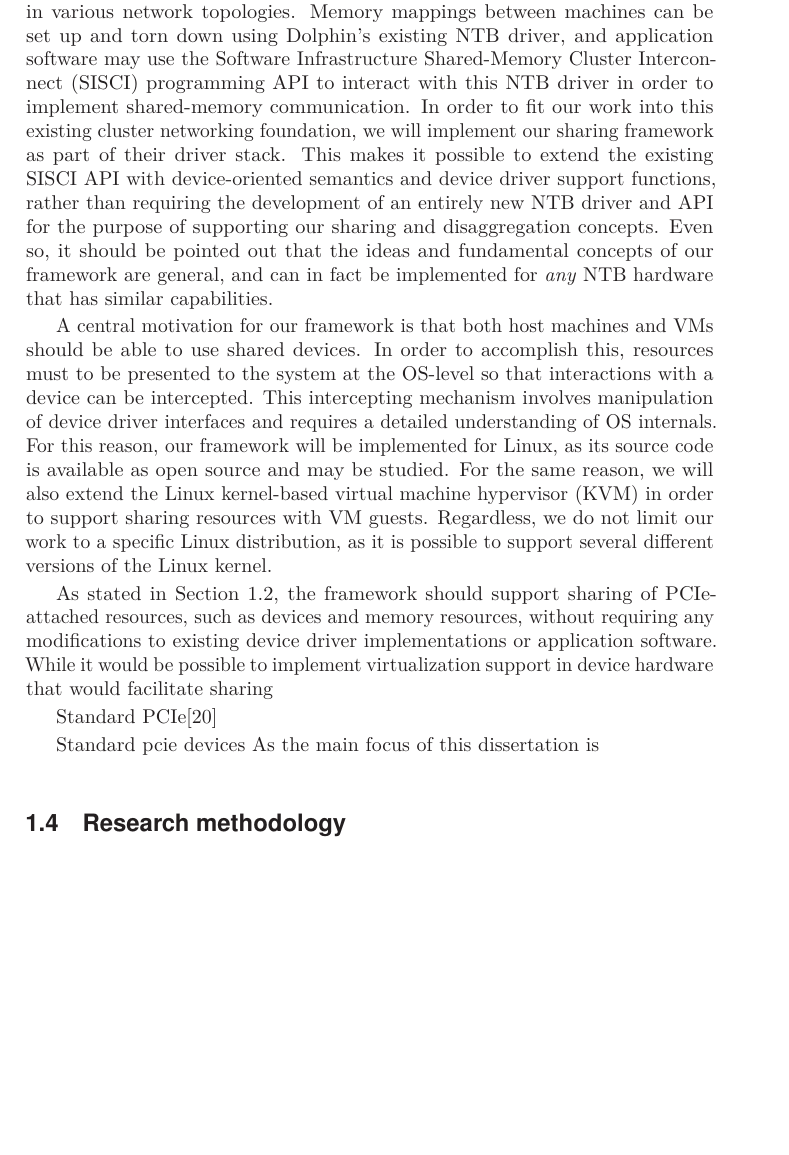
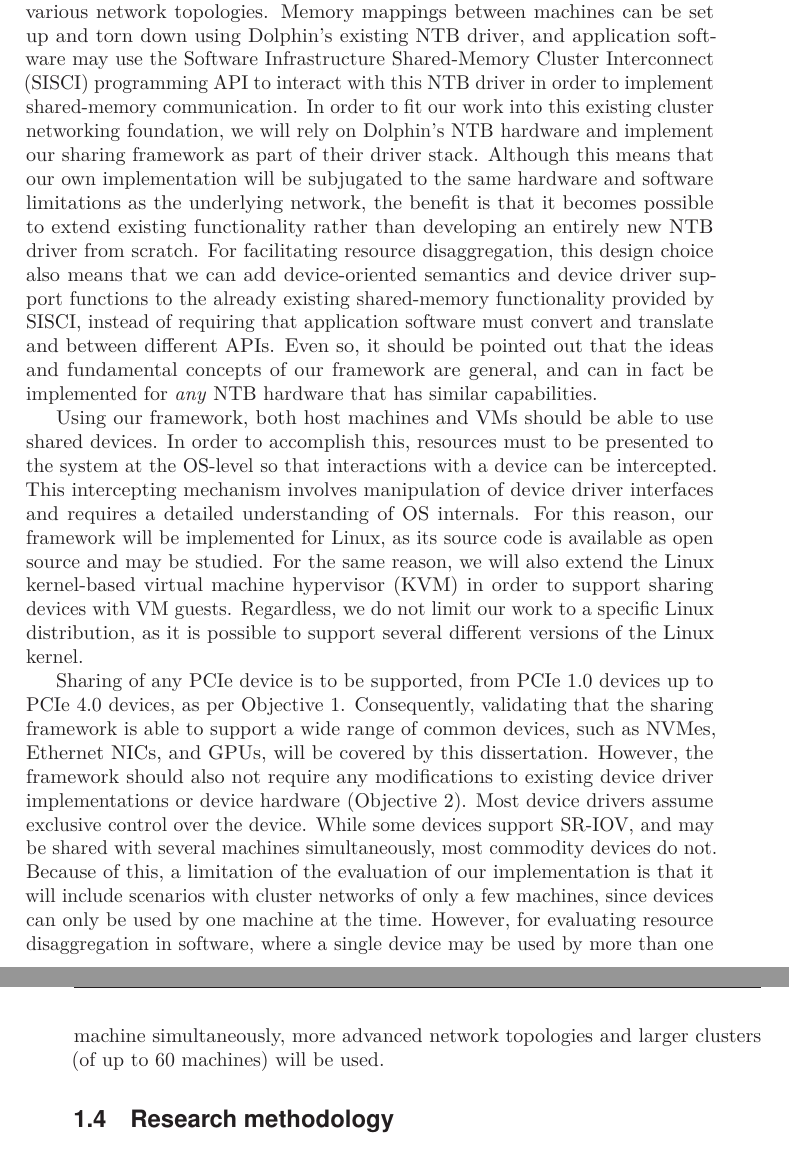
Before and after one commit to enfiskutensykkel/phd-thesis, a LaTeX thesis (main.tex, which reads sections/introduction.tex): part of page 25 of 53 before the commit and two parts of pages 25 and 26 of 53 after it, the two joined at a grey line, cut so that both start at the same text, the shorter picture padded with empty space. Compiled offline with pdfLaTeX.

Commit message:
Update on Overleaf.

```diff
--- a/sections/introduction.tex
+++ b/sections/introduction.tex
@@ -366,15 +366,17 @@ Dolphin's \gls{ntb} adapter cards and cluster switches make it possible to build
 %
 Memory mappings between machines can be set up and torn down using Dolphin's existing \gls{ntb} driver, and application software may use the \gls{sisci} programming \gls{api} to interact with this \gls{ntb} driver in order to implement shared-memory communication.
 %
-In order to fit our work into this existing cluster networking foundation, we will implement our sharing framework as part of their driver stack.
+In order to fit our work into this existing cluster networking foundation, we will rely on Dolphin's \gls{ntb} hardware and implement our sharing framework as part of their driver stack.
 %
-This makes it possible to extend the existing \gls{sisci}~\gls{api} with device-oriented semantics and device driver support functions, rather than requiring the development of an entirely new \gls{ntb} driver and \gls{api} for the purpose of supporting our sharing and \gls{disaggregation} concepts.
+Although this means that our own implementation will be subjugated to the same hardware and software limitations as the underlying network, the benefit is that it becomes possible to extend existing functionality rather than developing an entirely new \gls{ntb} driver from scratch.
+%
+For facilitating resource \gls{disaggregation}, this design choice also means that we can add device-oriented semantics and device driver support functions to the already existing shared-memory functionality provided by \gls{sisci}, instead of requiring that application software must convert and translate and between different \glspl{api}.
 %
 Even so, it should be pointed out that the ideas and fundamental concepts of our framework are general, and can in fact be implemented for \emph{any} \gls{ntb} hardware that has similar capabilities.
 
 
 
-A central motivation for our framework is that both \gls{host}~machines and \glspl{vm} should be able to use shared devices.
+Using our framework, both \gls{host}~machines and \glspl{vm} should be able to use shared devices.
 %
 In order to accomplish this, resources must to be presented to the system at the \gls{os}-level so that interactions with a device can be intercepted.
 %
@@ -382,37 +384,25 @@ This intercepting mechanism involves manipulation of device driver interfaces an
 %
 For this reason, our framework will be implemented for Linux, as its source code is available as open source and may be studied.
 %
-For the same reason, we will also extend the \gls{kvm} in order to support sharing resources with \gls{vm} \glspl{guest}.
+For the same reason, we will also extend the \gls{kvm} in order to support sharing devices with \gls{vm} \glspl{guest}.
 %
 Regardless, we do not limit our work to a specific Linux distribution, as it is possible to support several different versions of the Linux kernel.
 
 
 
-As stated in \cref{sec:problem}, the framework should support sharing of \gls{pcie}-attached resources, such as devices and memory resources, without requiring any modifications to existing device driver implementations or application software.
+Sharing of any \gls{pcie} device is to be supported, from \gls{pcie}~1.0 devices up to \gls{pcie}~4.0 devices, as per \cref{obj:distributed}.
 %
-While it would be possible to implement virtualization support in device hardware that would facilitate sharing
-
-Standard \gls{pcie}\cite{spec:PCIe}
-
-
-Standard pcie devices
-As the main focus of this dissertation is
-%a limitation because device drivers are written in this way
-%performance requirement = local access
-%therefore comparison tests
-%therefore loads of small clusters in evaluation
-%also cluster sizes, and because the nature of the mechanisms focused on small clusters
-
-% point about standard pcie devices (from 1.0 to 4.0) and not foreseeing special devices?
-
-% commodity hardware
-%It should also be noted that while the presented experiments primarily use Intel~Xeon as the \gls{cpu} architecture and \glspl{nvme}, Ethernet~\glspl{nic}, and Nvidia \glspl{gpu} were used for shared resources, we also used additional \gls{cpu} architectures and devices during the development and validation phases.
+Consequently, validating that the sharing framework is able to support a wide range of common devices, such as \glspl{nvme}, Ethernet~\glspl{nic}, and \glspl{gpu}, will be covered by this dissertation.
 %
-%This includes \gls{cpu} architectures like AMD and ARM, and other devices like \glspl{fpga}, sound cards, and \gls{pcie}-attached cameras.
-
-
-
-
+However, the framework should also not require any modifications to existing device driver implementations or device hardware~(\cref{obj:transparent}).
+%
+Most device drivers assume exclusive control over the device.
+%
+While some devices support \gls{sriov}, and may be shared with several machines simultaneously, most commodity devices do not.
+%
+Because of this, a limitation of the evaluation of our implementation is that it will include scenarios with cluster networks of only a few machines, since devices can only be used by one machine at the time.
+%
+However, for evaluating resource \gls{disaggregation} in software, where a single device may be used by more than one machine simultaneously, more advanced network topologies and larger clusters (of up to 60~machines) will be used.
 
 
 \section{Research methodology}\label{sec:methodology}
```
Also changed, not shown: sections/introduction.tex (5 more changed lines).
